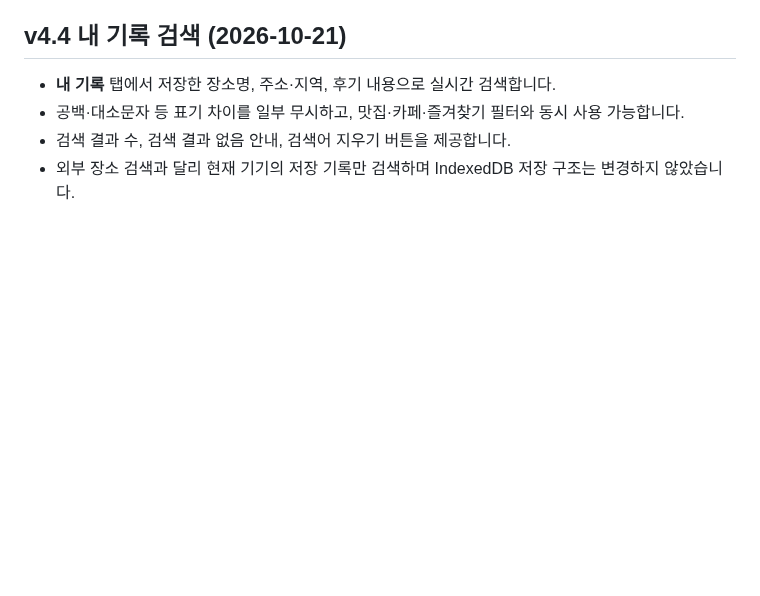
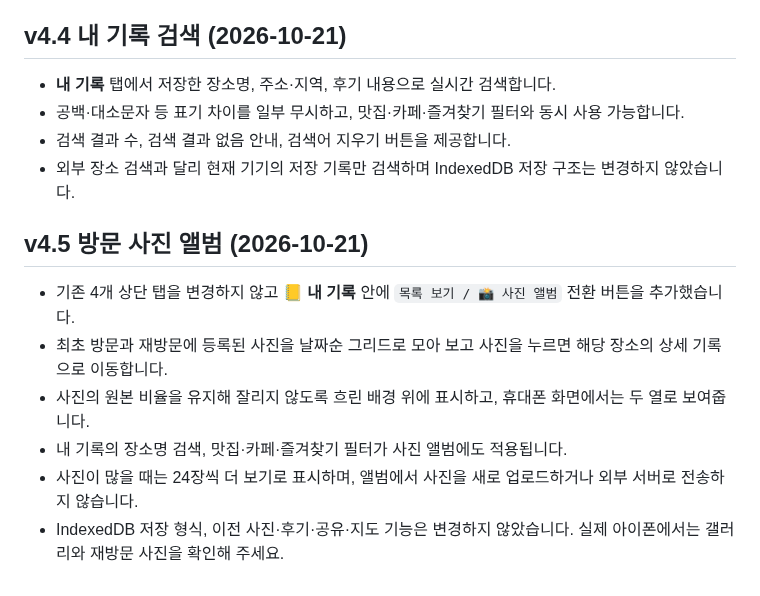
Before and after one commit to jhparkk2/my-place-map, a Markdown page: README.md, the part around the change. Rendered like a GitHub page; blank space fills up the shorter version.

Commit message:
docs: describe photo album v4.5

```diff
--- a/README.md
+++ b/README.md
@@ -132,3 +132,11 @@
 - 공백·대소문자 등 표기 차이를 일부 무시하고, 맛집·카페·즐겨찾기 필터와 동시 사용 가능합니다.
 - 검색 결과 수, 검색 결과 없음 안내, 검색어 지우기 버튼을 제공합니다.
 - 외부 장소 검색과 달리 현재 기기의 저장 기록만 검색하며 IndexedDB 저장 구조는 변경하지 않았습니다.
+
+## v4.5 방문 사진 앨범 (2026-10-21)
+- 기존 4개 상단 탭을 변경하지 않고 **📒 내 기록** 안에 `목록 보기 / 📸 사진 앨범` 전환 버튼을 추가했습니다.
+- 최초 방문과 재방문에 등록된 사진을 날짜순 그리드로 모아 보고 사진을 누르면 해당 장소의 상세 기록으로 이동합니다.
+- 사진의 원본 비율을 유지해 잘리지 않도록 흐린 배경 위에 표시하고, 휴대폰 화면에서는 두 열로 보여줍니다.
+- 내 기록의 장소명 검색, 맛집·카페·즐겨찾기 필터가 사진 앨범에도 적용됩니다.
+- 사진이 많을 때는 24장씩 더 보기로 표시하며, 앨범에서 사진을 새로 업로드하거나 외부 서버로 전송하지 않습니다.
+- IndexedDB 저장 형식, 이전 사진·후기·공유·지도 기능은 변경하지 않았습니다. 실제 아이폰에서는 갤러리와 재방문 사진을 확인해 주세요.
```
